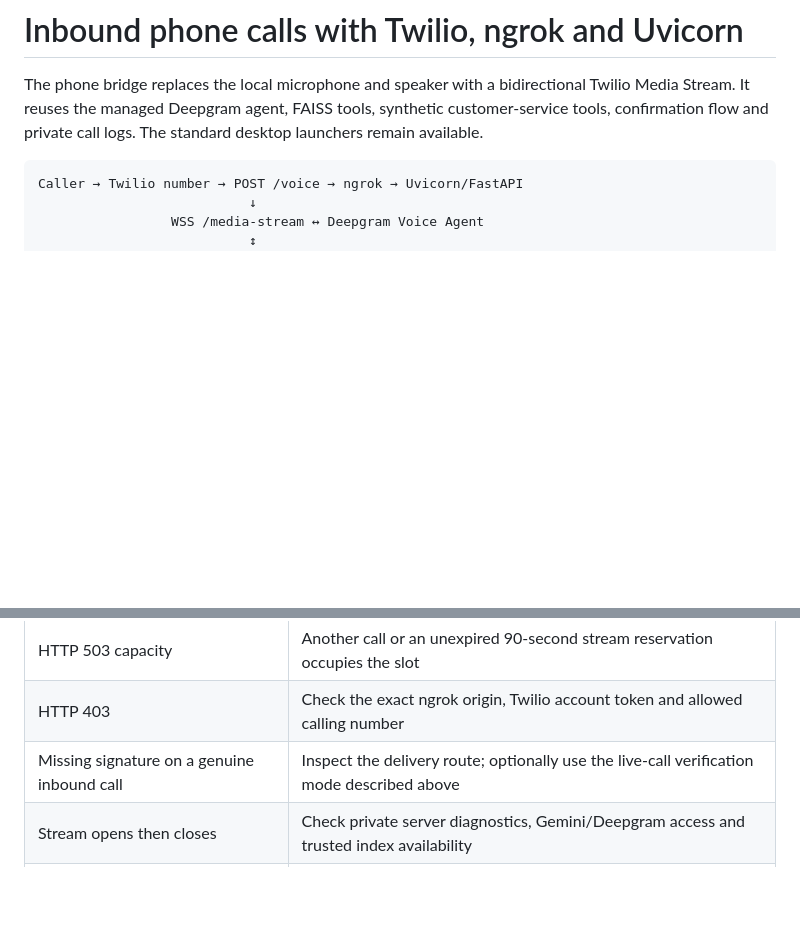
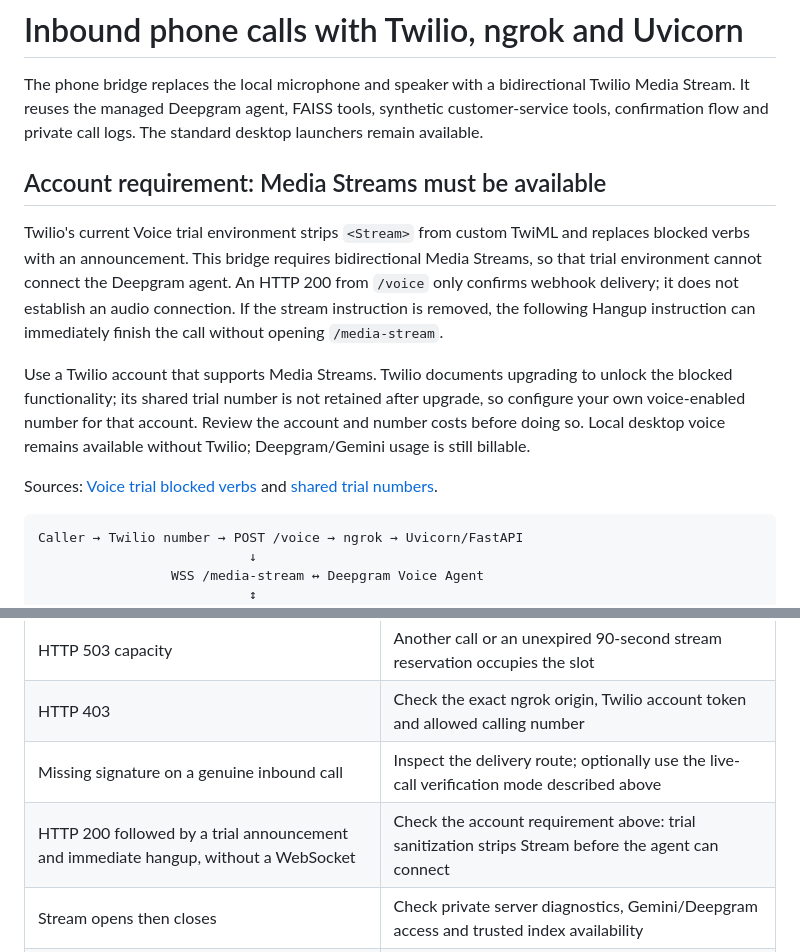
Before and after one commit to Aromal-m-b/Tele-Caller, a Markdown page: docs/twilio-phone.md, 2 parts joined by grey strips. Rendered like a GitHub page; blank space fills up the shorter version.

````diff
--- a/docs/twilio-phone.md
+++ b/docs/twilio-phone.md
@@ -4,6 +4,24 @@ The phone bridge replaces the local microphone and speaker with a bidirectional
 Twilio Media Stream. It reuses the managed Deepgram agent, FAISS tools, synthetic
 customer-service tools, confirmation flow and private call logs. The standard
 desktop launchers remain available.
+
+## Account requirement: Media Streams must be available
+
+Twilio's current Voice trial environment strips `<Stream>` from custom TwiML and
+replaces blocked verbs with an announcement. This bridge requires bidirectional
+Media Streams, so that trial environment cannot connect the Deepgram agent.
+An HTTP 200 from `/voice` only confirms webhook delivery; it does not establish
+an audio connection. If the stream instruction is removed, the following Hangup
+instruction can immediately finish the call without opening `/media-stream`.
+
+Use a Twilio account that supports Media Streams. Twilio documents upgrading to
+unlock the blocked functionality; its shared trial number is not retained after
+upgrade, so configure your own voice-enabled number for that account. Review the
+account and number costs before doing so. Local desktop voice remains available
+without Twilio; Deepgram/Gemini usage is still billable.
+
+Sources: [Voice trial blocked verbs](https://www.twilio.com/docs/usage/trials/try-out-voice#blocked-verbs)
+and [shared trial numbers](https://www.twilio.com/docs/usage/trials#twilio-trial-numbers).
 
 ```text
 Caller → Twilio number → POST /voice → ngrok → Uvicorn/FastAPI
@@ -135,6 +153,7 @@ retain webhook/media details according to your local/account settings.
 | HTTP 503 capacity | Another call or an unexpired 90-second stream reservation occupies the slot |
 | HTTP 403 | Check the exact ngrok origin, Twilio account token and allowed calling number |
 | Missing signature on a genuine inbound call | Inspect the delivery route; optionally use the live-call verification mode described above |
+| HTTP 200 followed by a trial announcement and immediate hangup, without a WebSocket | Check the account requirement above: trial sanitization strips Stream before the agent can connect |
 | Stream opens then closes | Check private server diagnostics, Gemini/Deepgram access and trusted index availability |
 | No or distorted audio | Confirm bidirectional Connect/Stream and mu-law/8 kHz mono start metadata |
 
````
Also changed, not shown: README.md (+3 -0 lines).
